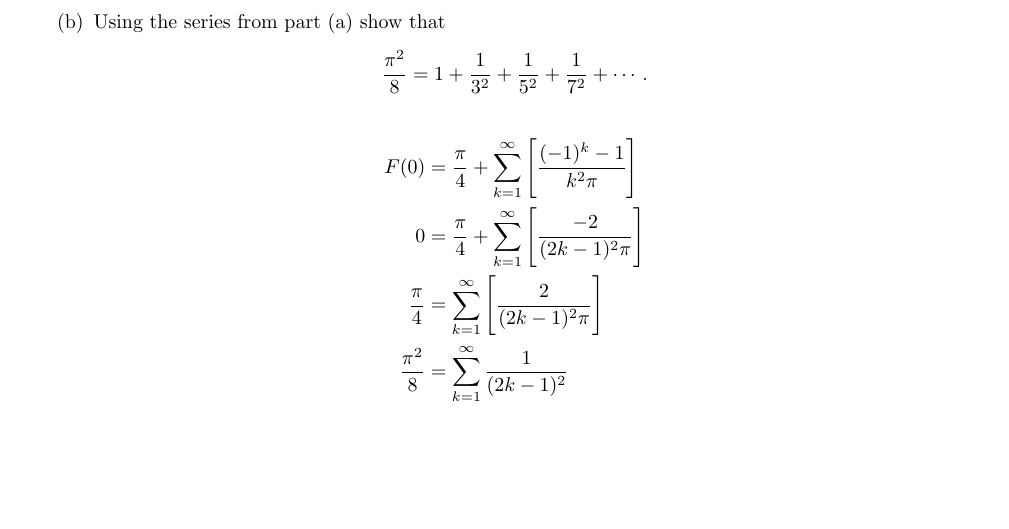
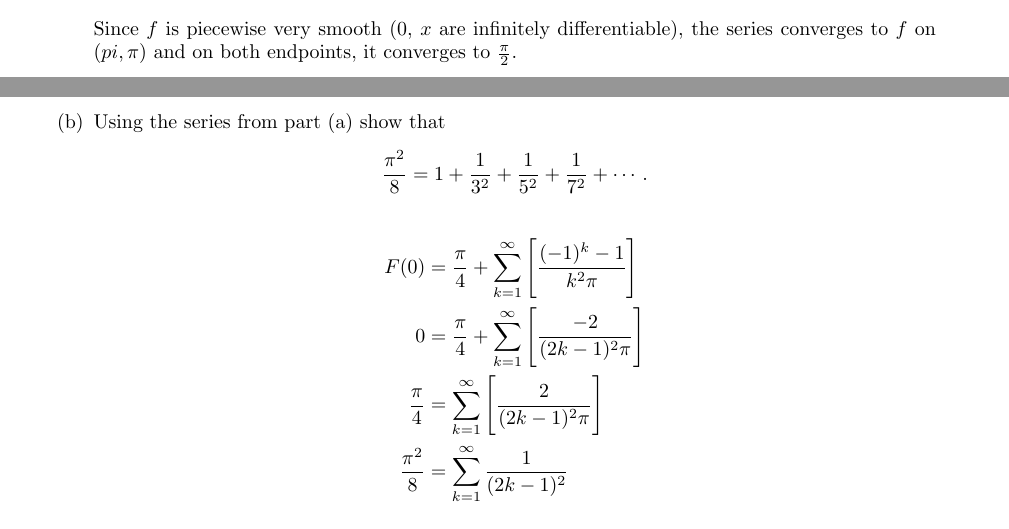
Before and after one commit to poonkeegan/school, a LaTeX document (matb42/a2.tex): part of page 3 of 3 before the commit and two parts of pages 2 and 3 of 3 after it, the two joined at a grey line, cut at the place of the change, the shorter picture padded with empty space. Compiled offline with pdfLaTeX.

Commit message:
Sat Jan 20 13:28:57 EST 2018

```diff
--- a/matb42/a2.tex
+++ b/matb42/a2.tex
@@ -108,6 +108,7 @@ If this Fourier series converges describe the function to which it converges.
         \[
         F(x) = \frac{\pi}{4} + \sum^{\infty}_{k=1}\Bigg[ \frac{(-1)^k-1}{k^2\pi}\cos(kx) + \frac{(-1)^{k+1}}{k} \sin(kx) \Bigg]
         \]
+        Since $f$ is piecewise very smooth (0, $x$ are infinitely differentiable), the series converges to $f$ on $(\-pi,\pi)$ and on both endpoints, it converges to $\frac{\pi}{2}$.
         \newpage
 \item Using the series from part (a) show that
 \[
```
Also changed, not shown: matb42/a2.pdf.
